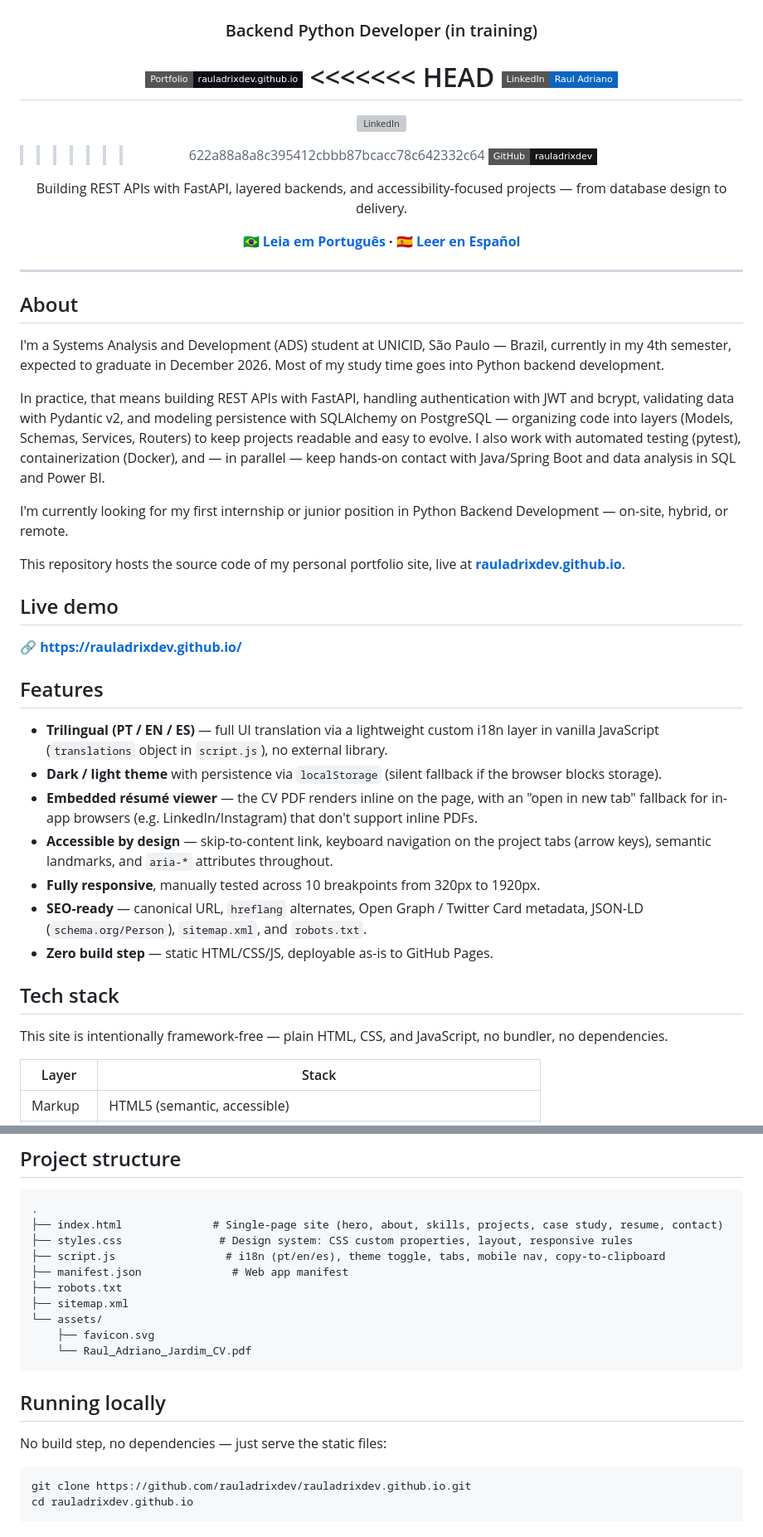
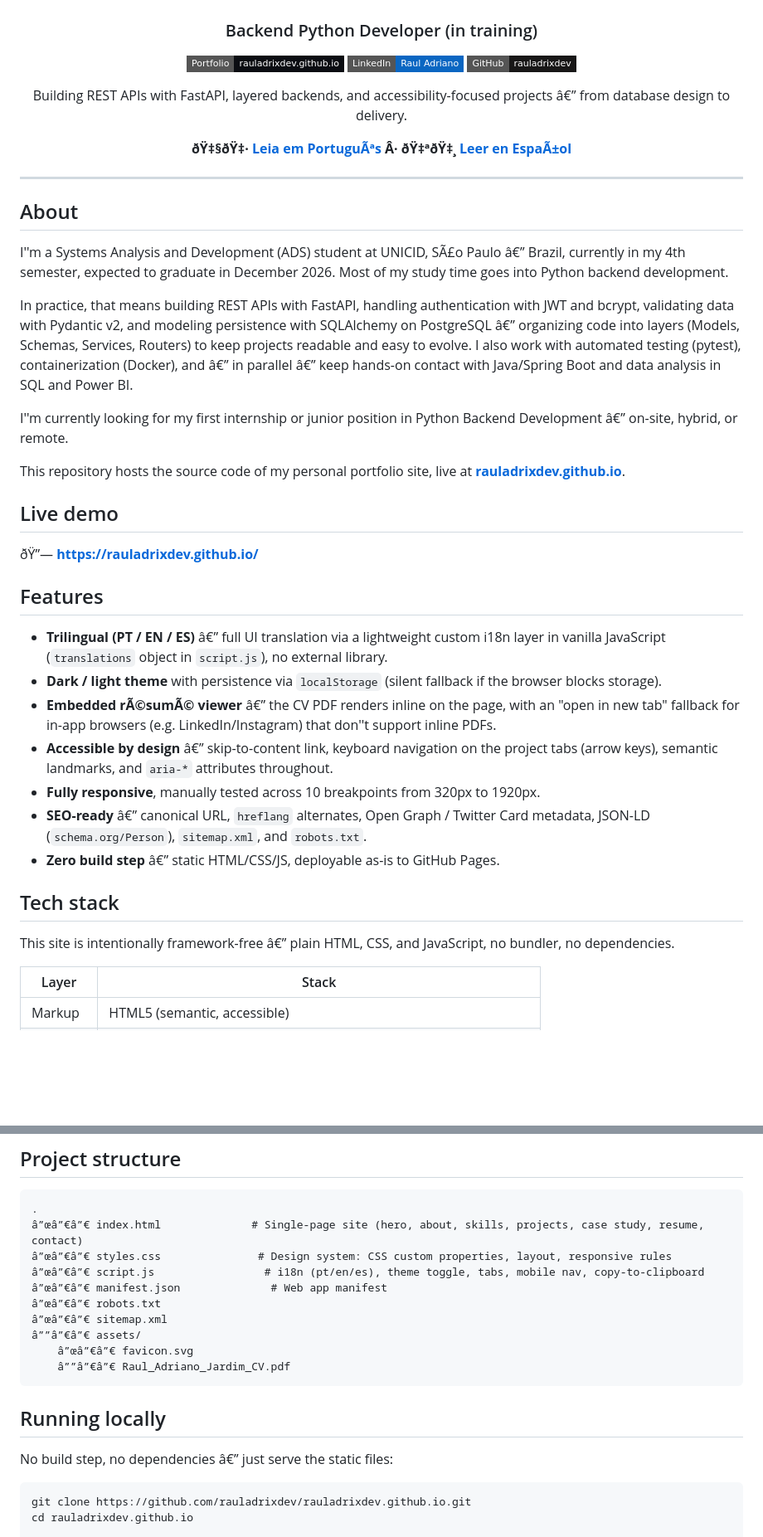
Before and after one commit to rauladrixdev/rauladrixdev.github.io, a Markdown page: README.md, 2 parts joined by grey strips. Shown at 83% size. GitHub-like rendering; badges without logos; blank space fills up the shorter version; grey boxes are pictures that could not be loaded.

````diff
--- a/README.md
+++ b/README.md
@@ -4,16 +4,12 @@
 ### Backend Python Developer (in training)
 
 [![Portfolio](https://img.shields.io/badge/Portfolio-rauladrixdev.github.io-0B0D12?style=flat-square)](https://rauladrixdev.github.io/)
-<<<<<<< HEAD
-[![LinkedIn](https://img.shields.io/badge/LinkedIn-Raul_Adriano-0A66C2?style=flat-square&logo=linkedin&logoColor=white)](https://linkedin.com/in/raul-adriano)
-=======
-[![LinkedIn](https://img.shields.io/badge/LinkedIn-raul-adriano-0A66C2?style=flat-square&logo=linkedin&logoColor=white)](https://www.linkedin.com/in/raul-adriano/)
->>>>>>> 622a88a8a8c395412cbbb87bcacc78c642332c64
+[![LinkedIn](https://img.shields.io/badge/LinkedIn-Raul_Adriano-0A66C2?style=flat-square&logo=linkedin&logoColor=white)](https://www.linkedin.com/in/raul-adriano/)
 [![GitHub](https://img.shields.io/badge/GitHub-rauladrixdev-181717?style=flat-square&logo=github&logoColor=white)](https://github.com/rauladrixdev)
 
-Building REST APIs with FastAPI, layered backends, and accessibility-focused projects — from database design to delivery.
+Building REST APIs with FastAPI, layered backends, and accessibility-focused projects â€” from database design to delivery.
 
-**🇧🇷 [Leia em Português](#-português) · 🇪🇸 [Leer en Español](#-español)**
+**ðŸ‡§ðŸ‡· [Leia em PortuguÃªs](#-portuguÃªs) Â· ðŸ‡ªðŸ‡¸ [Leer en EspaÃ±ol](#-espaÃ±ol)**
 
 </div>
 
@@ -21,31 +17,31 @@ Building REST APIs with FastAPI, layered backends, and accessibility-focused pro
 
 ## About
 
-I'm a Systems Analysis and Development (ADS) student at UNICID, São Paulo — Brazil, currently in my 4th semester, expected to graduate in December 2026. Most of my study time goes into Python backend development.
+I''m a Systems Analysis and Development (ADS) student at UNICID, SÃ£o Paulo â€” Brazil, currently in my 4th semester, expected to graduate in December 2026. Most of my study time goes into Python backend development.
 
-In practice, that means building REST APIs with FastAPI, handling authentication with JWT and bcrypt, validating data with Pydantic v2, and modeling persistence with SQLAlchemy on PostgreSQL — organizing code into layers (Models, Schemas, Services, Routers) to keep projects readable and easy to evolve. I also work with automated testing (pytest), containerization (Docker), and — in parallel — keep hands-on contact with Java/Spring Boot and data analysis in SQL and Power BI.
+In practice, that means building REST APIs with FastAPI, handling authentication with JWT and bcrypt, validating data with Pydantic v2, and modeling persistence with SQLAlchemy on PostgreSQL â€” organizing code into layers (Models, Schemas, Services, Routers) to keep projects readable and easy to evolve. I also work with automated testing (pytest), containerization (Docker), and â€” in parallel â€” keep hands-on contact with Java/Spring Boot and data analysis in SQL and Power BI.
 
-I'm currently looking for my first internship or junior position in Python Backend Development — on-site, hybrid, or remote.
+I''m currently looking for my first internship or junior position in Python Backend Development â€” on-site, hybrid, or remote.
 
 This repository hosts the source code of my personal portfolio site, live at **[rauladrixdev.github.io](https://rauladrixdev.github.io/)**.
 
 ## Live demo
 
-🔗 **https://rauladrixdev.github.io/**
+ðŸ”— **https://rauladrixdev.github.io/**
 
 ## Features
 
-- **Trilingual (PT / EN / ES)** — full UI translation via a lightweight custom i18n layer in vanilla JavaScript (`translations` object in `script.js`), no external library.
+- **Trilingual (PT / EN / ES)** â€” full UI translation via a lightweight custom i18n layer in vanilla JavaScript (`translations` object in `script.js`), no external library.
 - **Dark / light theme** with persistence via `localStorage` (silent fallback if the browser blocks storage).
-- **Embedded résumé viewer** — the CV PDF renders inline on the page, with an "open in new tab" fallback for in-app browsers (e.g. LinkedIn/Instagram) that don't support inline PDFs.
-- **Accessible by design** — skip-to-content link, keyboard navigation on the project tabs (arrow keys), semantic landmarks, and `aria-*` attributes throughout.
+- **Embedded rÃ©sumÃ© viewer** â€” the CV PDF renders inline on the page, with an "open in new tab" fallback for in-app browsers (e.g. LinkedIn/Instagram) that don''t support inline PDFs.
+- **Accessible by design** â€” skip-to-content link, keyboard navigation on the project tabs (arrow keys), semantic landmarks, and `aria-*` attributes throughout.
 - **Fully responsive**, manually tested across 10 breakpoints from 320px to 1920px.
-- **SEO-ready** — canonical URL, `hreflang` alternates, Open Graph / Twitter Card metadata, JSON-LD (`schema.org/Person`), `sitemap.xml`, and `robots.txt`.
-- **Zero build step** — static HTML/CSS/JS, deployable as-is to GitHub Pages.
+- **SEO-ready** â€” canonical URL, `hreflang` alternates, Open Graph / Twitter Card metadata, JSON-LD (`schema.org/Person`), `sitemap.xml`, and `robots.txt`.
+- **Zero build step** â€” static HTML/CSS/JS, deployable as-is to GitHub Pages.
 
 ## Tech stack
 
-This site is intentionally framework-free — plain HTML, CSS, and JavaScript, no bundler, no dependencies.
+This site is intentionally framework-free â€” plain HTML, CSS, and JavaScript, no bundler, no dependencies.
 
 | Layer | Stack |
 |---|---|
@@ -59,20 +55,20 @@ This site is intentionally framework-free — plain HTML, CSS, and JavaScript, n
 
 ```
 .
-├── index.html              # Single-page site (hero, about, skills, projects, case study, resume, contact)
-├── styles.css               # Design system: CSS custom properties, layout, responsive rules
-├── script.js                 # i18n (pt/en/es), theme toggle, tabs, mobile nav, copy-to-clipboard
-├── manifest.json              # Web app manifest
-├── robots.txt
-├── sitemap.xml
-└── assets/
-    ├── favicon.svg
-    └── Raul_Adriano_Jardim_CV.pdf
+â”œâ”€â”€ index.html              # Single-page site (hero, about, skills, projects, case study, resume, contact)
+â”œâ”€â”€ styles.css               # Design system: CSS custom properties, layout, responsive rules
+â”œâ”€â”€ script.js                 # i18n (pt/en/es), theme toggle, tabs, mobile nav, copy-to-clipboard
+â”œâ”€â”€ manifest.json              # Web app manifest
+â”œâ”€â”€ robots.txt
+â”œâ”€â”€ sitemap.xml
+â””â”€â”€ assets/
+    â”œâ”€â”€ favicon.svg
+    â””â”€â”€ Raul_Adriano_Jardim_CV.pdf
 ```
 
 ## Running locally
 
-No build step, no dependencies — just serve the static files:
+No build step, no dependencies â€” just serve the static files:
 
 ```bash
 git clone https://github.com/rauladrixdev/rauladrixdev.github.io.git
````
Also changed, not shown: other parts of README.md (+24 -28 lines).
